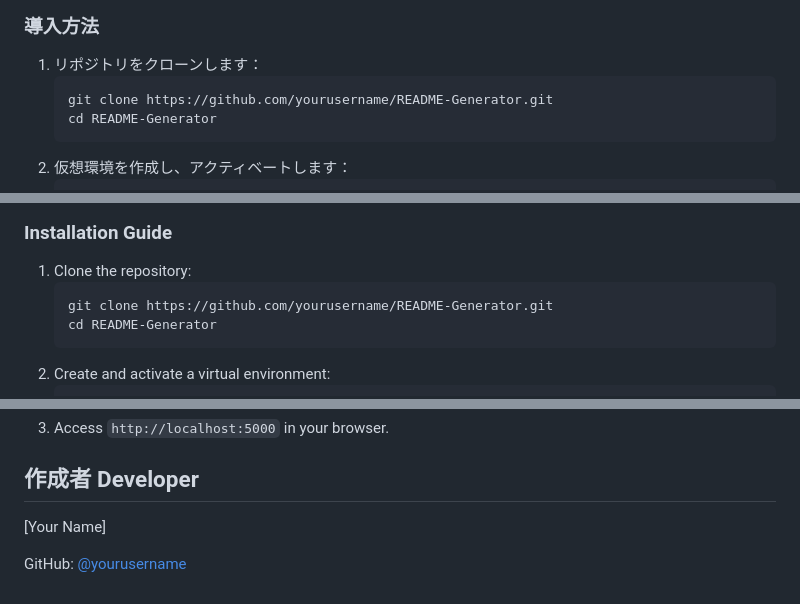
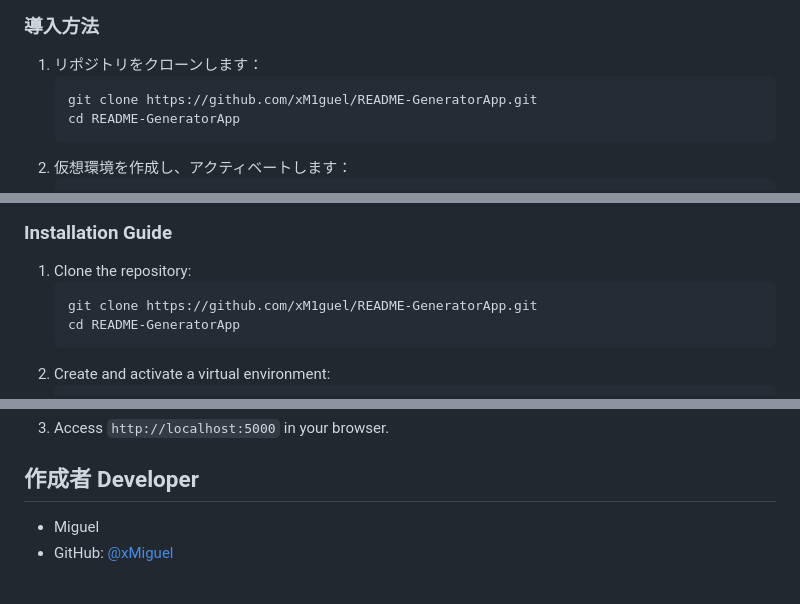
Before and after one commit to paraccoli/README-GeneratorApp, a Markdown page: README.md, 3 parts joined by grey strips. Rendered like a GitHub page.

````diff
--- a/README.md
+++ b/README.md
@@ -40,8 +40,8 @@ README-Generator/
 ### 導入方法
 1. リポジトリをクローンします：
    ```
-   git clone https://github.com/yourusername/README-Generator.git
-   cd README-Generator
+   git clone https://github.com/xM1guel/README-GeneratorApp.git
+   cd README-GeneratorApp
    ```
 2. 仮想環境を作成し、アクティベートします：
    ```
@@ -118,8 +118,8 @@ README-Generator/
 ### Installation Guide
 1. Clone the repository:
    ```
-   git clone https://github.com/yourusername/README-Generator.git
-   cd README-Generator
+   git clone https://github.com/xM1guel/README-GeneratorApp.git
+   cd README-GeneratorApp
    ```
 2. Create and activate a virtual environment:
    ```
@@ -154,7 +154,5 @@ README-Generator/
 3. Access `http://localhost:5000` in your browser.
 
 ## 作成者 Developer
-
-[Your Name]
-
-GitHub: [@yourusername](https://github.com/yourusername)
+- Miguel
+- GitHub: [@xMiguel](https://github.com/xM1guel)
````
Also changed, not shown: other parts of README.md (+2 -2 lines).
